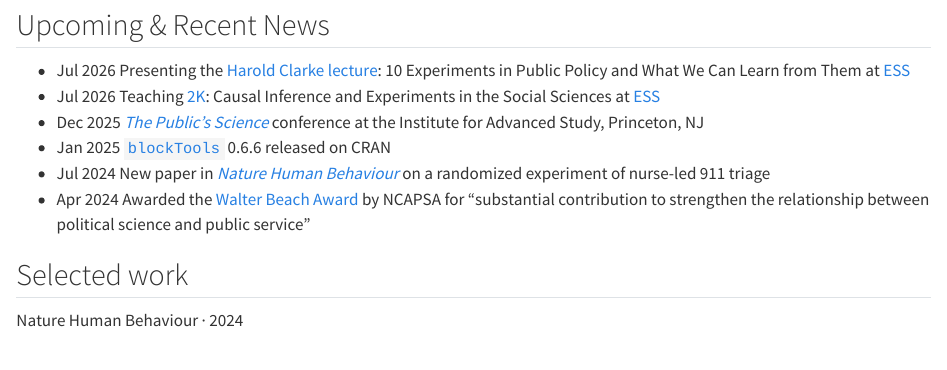
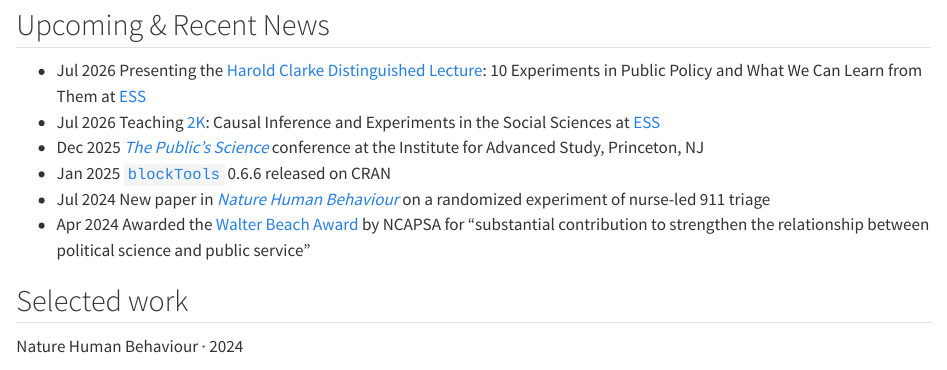
Before and after one commit to ryantmoore/ryantmoore.github.io, a Quarto document (index.qmd): the page in a window 1100 px wide, from 1100 px down. Rendered offline with R 4.5, knitr and Pandoc in place of Quarto, with nearby package versions.

Commit message:
Fix description

```diff
--- a/index.qmd
+++ b/index.qmd
@@ -38,7 +38,7 @@
 
 ::: {.home-news}
 
-- [Jul 2026]{.news-date} [Presenting the [Harold Clarke lecture](https://essexsummerschool.com/summer-school-facts/social-programme/): 10 Experiments in Public Policy and What We Can Learn from Them at [ESS](https://essexsummerschool.com)]{.news-body}
+- [Jul 2026]{.news-date} [Presenting the [Harold Clarke Distinguished Lecture](https://essexsummerschool.com/summer-school-facts/social-programme/): 10 Experiments in Public Policy and What We Can Learn from Them at [ESS](https://essexsummerschool.com)]{.news-body}
 - [Jul 2026]{.news-date} [Teaching [2K](https://essexsummerschool.com/course/ess-2026-course-list/2k/): Causal Inference and Experiments in the Social Sciences at [ESS](https://essexsummerschool.com)]{.news-body}
 - [Dec 2025]{.news-date} [[_The Public's Science_](https://www.ias.edu/stsv-lab/publicscience) conference at the Institute for Advanced Study, Princeton, NJ]{.news-body}
 - [Jan 2025]{.news-date} [[`blockTools`](software/blocktools.qmd) 0.6.6 released on CRAN]{.news-body}
```
